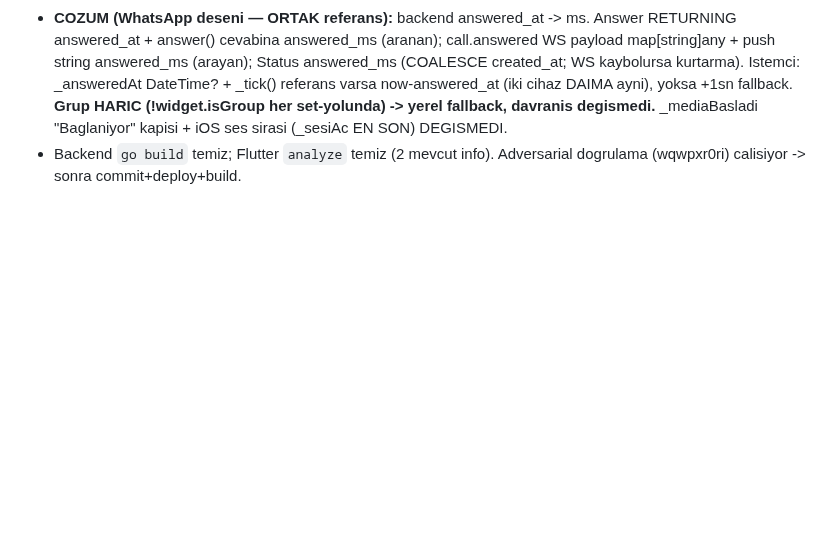
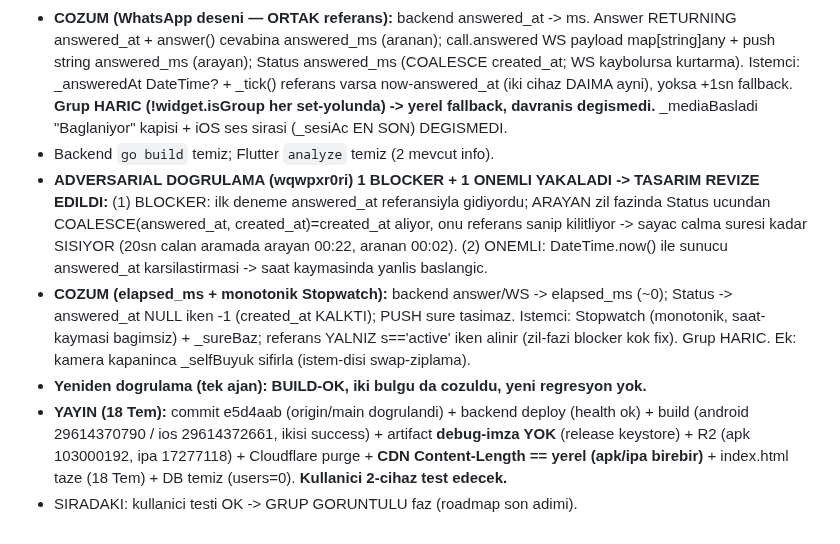
Before and after one commit to gbz-app/gebzem, a Markdown page: oturum.md, the part around the change. Drawn GitHub-style; blank space fills up the shorter version.

Commit message:
oturum.md: sure senkron revizyon (elapsed_ms+Stopwatch) + self-view + yayin 18 Tem
Co-Authored-By: Claude Opus 4.8 <noreply@anthropic.com>

```diff
--- a/oturum.md
+++ b/oturum.md
@@ -761,4 +761,19 @@ Kullanici gercek cihaz (Android arayan -> iPhone aranan, 5 red + 6. kabul): grup
 - **KOK BULGU (git status):** self-view duzeltmeleri (radius 24, HitTestBehavior.opaque=surukle-fix, dokun=SWAP, 140x200) KODDA VARDI ama COMMIT/BUILD EDILMEMISTI -> kullanici 22:30 build'ini (radius 18, dokun=flip, surukle bozuk) test ediyordu. Uc sikayet de eski build davranisi.
 - **SURE SENKRON KOK NEDEN (teshis wa98uoi5d):** her taraf sureyi KENDI "ilk remote AUDIO track subscribe" aninda +1sn artimla basliyor -> asimetrik, senkron degil. answered_at (DB'de VAR, migration 004) istemciye HIC donmuyordu.
 - **COZUM (WhatsApp deseni — ORTAK referans):** backend answered_at -> ms. Answer RETURNING answered_at + answer() cevabina answered_ms (aranan); call.answered WS payload map[string]any + push string answered_ms (arayan); Status answered_ms (COALESCE created_at; WS kaybolursa kurtarma). Istemci: _answeredAt DateTime? + _tick() referans varsa now-answered_at (iki cihaz DAIMA ayni), yoksa +1sn fallback. **Grup HARIC (!widget.isGroup her set-yolunda) -> yerel fallback, davranis degismedi.** _mediaBasladi "Baglaniyor" kapisi + iOS ses sirasi (_sesiAc EN SON) DEGISMEDI.
-- Backend `go build` temiz; Flutter `analyze` temiz (2 mevcut info). Adversarial dogrulama (wqwpxr0ri) calisiyor -> sonra commit+deploy+build.
+- Backend `go build` temiz; Flutter `analyze` temiz (2 mevcut info).
+- **ADVERSARIAL DOGRULAMA (wqwpxr0ri) 1 BLOCKER + 1 ONEMLI YAKALADI -> TASARIM REVIZE EDILDI:**
+  (1) BLOCKER: ilk deneme answered_at referansiyla gidiyordu; ARAYAN zil fazinda Status ucundan
+  COALESCE(answered_at, created_at)=created_at aliyor, onu referans sanip kilitliyor -> sayac calma
+  suresi kadar SISIYOR (20sn calan aramada arayan 00:22, aranan 00:02). (2) ONEMLI: DateTime.now()
+  ile sunucu answered_at karsilastirmasi -> saat kaymasinda yanlis baslangic.
+- **COZUM (elapsed_ms + monotonik Stopwatch):** backend answer/WS -> elapsed_ms (~0); Status ->
+  answered_at NULL iken -1 (created_at KALKTI); PUSH sure tasimaz. Istemci: Stopwatch (monotonik,
+  saat-kaymasi bagimsiz) + _sureBaz; referans YALNIZ s=='active' iken alinir (zil-fazi blocker kok fix).
+  Grup HARIC. Ek: kamera kapaninca _selfBuyuk sifirla (istem-disi swap-ziplama).
+- **Yeniden dogrulama (tek ajan): BUILD-OK, iki bulgu da cozuldu, yeni regresyon yok.**
+- **YAYIN (18 Tem):** commit e5d4aab (origin/main dogrulandi) + backend deploy (health ok) +
+  build (android 29614370790 / ios 29614372661, ikisi success) + artifact **debug-imza YOK** (release
+  keystore) + R2 (apk 103000192, ipa 17277118) + Cloudflare purge + **CDN Content-Length == yerel
+  (apk/ipa birebir)** + index.html taze (18 Tem) + DB temiz (users=0). **Kullanici 2-cihaz test edecek.**
+- SIRADAKI: kullanici testi OK -> GRUP GORUNTULU faz (roadmap son adimi).
```
